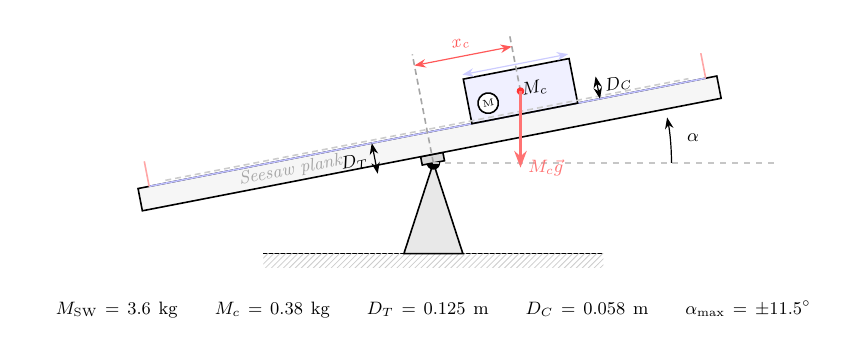
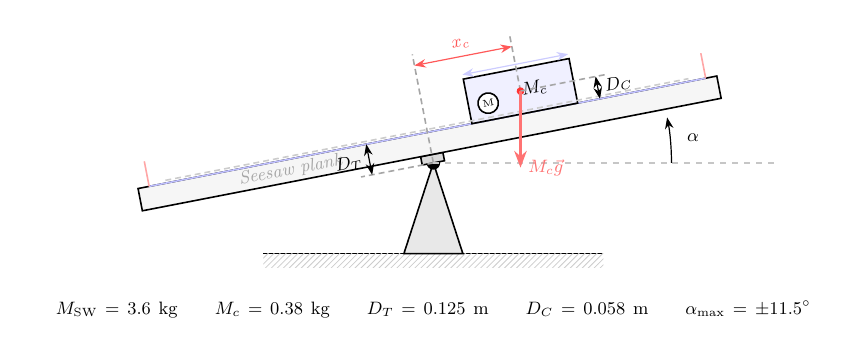
Before and after one commit to Negm2000/Seesaw, a LaTeX figure (docs/figures/system_schematic.tex): the whole page. Compiled offline with pdfLaTeX.

Commit message:
Added proper reference extension lines for D_T and D_C dimensions in system schematic so they accurately resolve to the pivot axis and height of Center of Gravity

```diff
--- a/docs/figures/system_schematic.tex
+++ b/docs/figures/system_schematic.tex
@@ -72,9 +72,12 @@
     %% CoG symbol (Cart Center)
     \filldraw[red!80] (CartCoG) circle (1.5pt);
 
-    %% Dimensions D_T and D_C
-    \draw[<->, semithick] (-1.0, 0) -- node[left, font=\small, rotate=\tilt]{$D_T$} (-1.0, \trackY);
-    \draw[<->, semithick] (3.1, \trackY) -- node[right, font=\small, rotate=\tilt]{$D_C$} (3.1, {\trackY + \cartH/2});
+    %% Dimensions D_T and D_C with proper reference extensions
+    \draw[gray!70, densely dashed] (0, 0) -- (-1.3, 0);
+    \draw[<->, semithick] (-1.1, 0) -- node[anchor=east, font=\small, rotate=\tilt]{$D_T$} (-1.1, \trackY);
+
+    \draw[gray!70, densely dashed] (CartCoG) -- (3.3, {\trackY + \cartH/2});
+    \draw[<->, semithick] (3.1, \trackY) -- node[anchor=west, font=\small, rotate=\tilt]{$D_C$} (3.1, {\trackY + \cartH/2});
 
   \end{scope}
 
```
